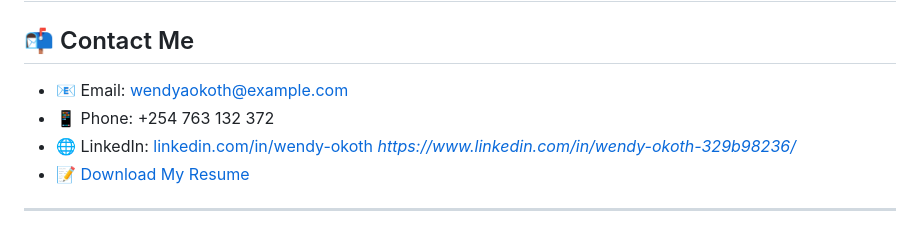
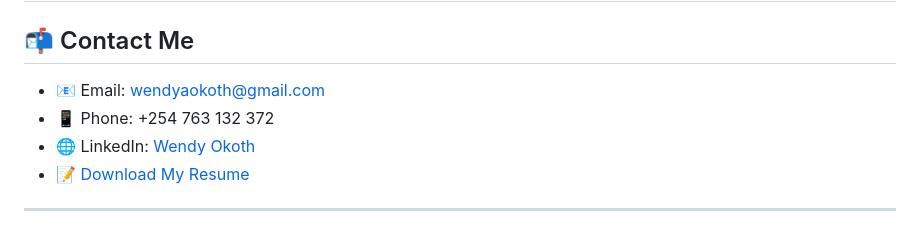
Before and after one commit to Wendy-Okoth/PortfolioPLPHackathon1, a Markdown page: README.md, the part around the change. Drawn GitHub-style.

```diff
--- a/README.md
+++ b/README.md
@@ -149,10 +149,12 @@ This portfolio is a reflection of both my technical journey and professional asp
 ---
 
 ## 📬 Contact Me
-- 📧 Email: wendyaokoth@example.com
+
+- 📧 Email: wendyaokoth@gmail.com
 - 📱 Phone: +254 763 132 372
-- 🌐 LinkedIn: [linkedin.com/in/wendy-okoth](#) *https://www.linkedin.com/in/wendy-okoth-329b98236/*
+- 🌐 LinkedIn: [Wendy Okoth](https://www.linkedin.com/in/wendy-okoth-329b98236/)
 - 📝 [Download My Resume](assets/resume.pdf)
+
 
 ---
 
```
